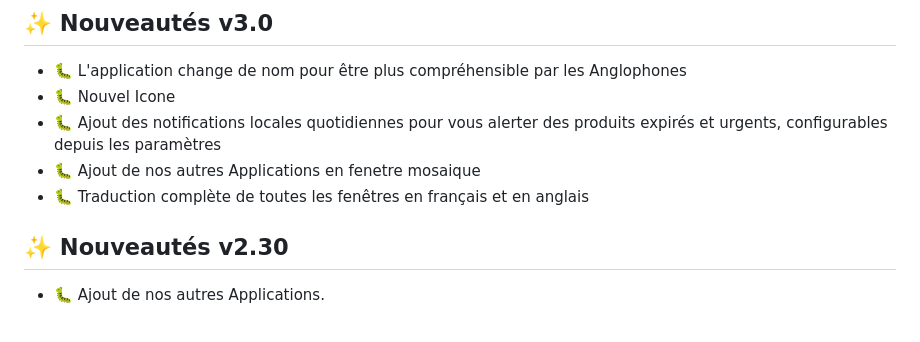
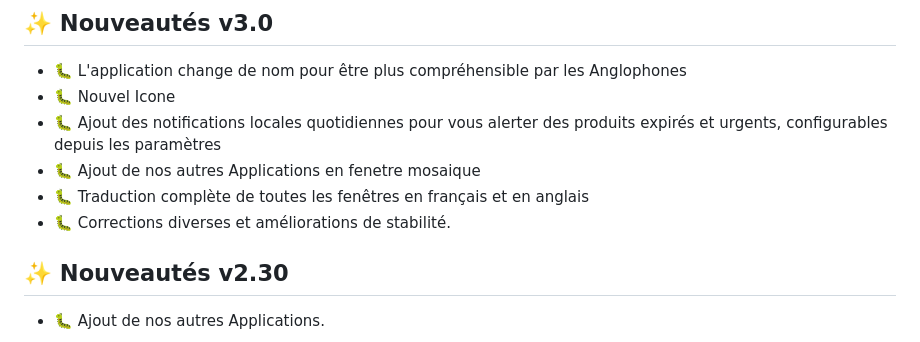
Before and after one commit to migapple/frigo-manager, a Markdown page: README.md, the part around the change. Rendered like a GitHub page.

Commit message:
Update README with new features and stability fixes
Added new features and stability improvements in version 2.30.

```diff
--- a/README.md
+++ b/README.md
@@ -19,6 +19,7 @@
 - 🐛 Ajout des notifications locales quotidiennes pour vous alerter des produits expirés et urgents, configurables depuis les paramètres
 - 🐛 Ajout de nos autres Applications en fenetre mosaique
 - 🐛 Traduction complète de toutes les fenêtres en français et en anglais
+- 🐛 Corrections diverses et améliorations de stabilité.
 
 ## ✨ Nouveautés v2.30
 - 🐛 Ajout de nos autres Applications.
```
